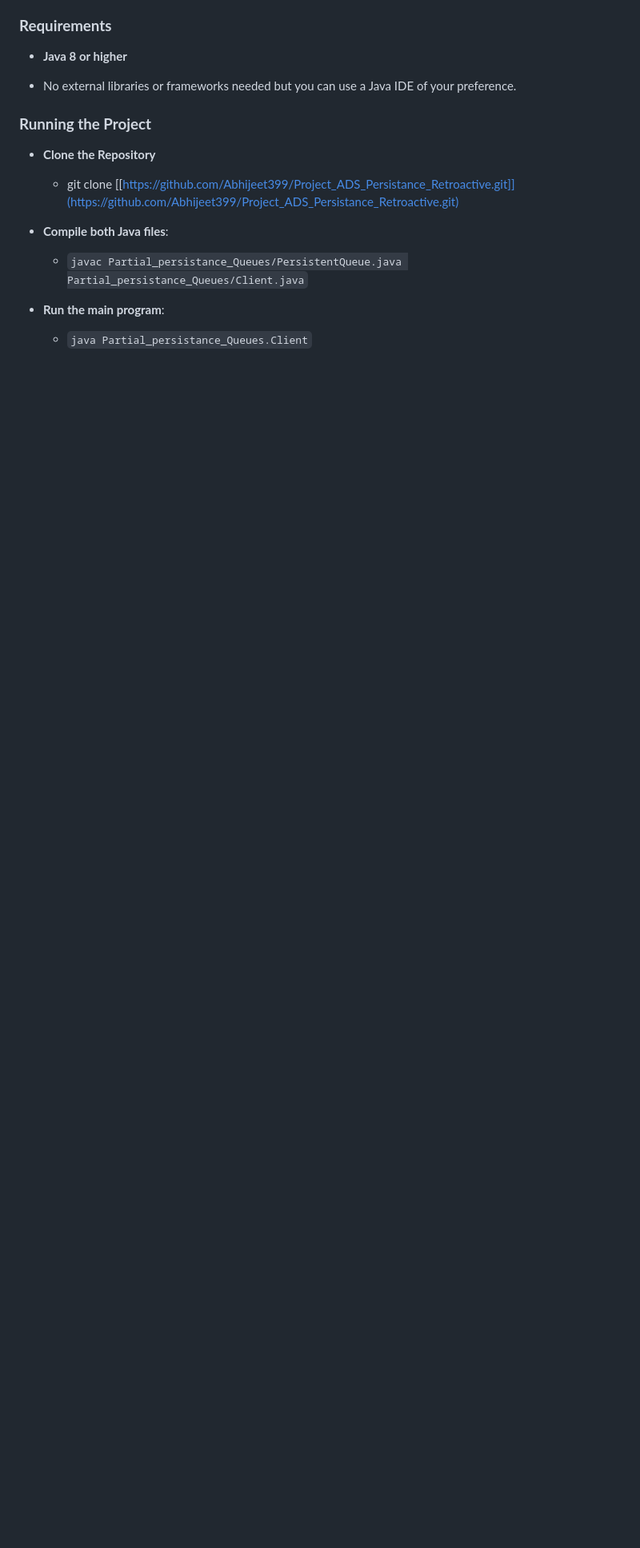
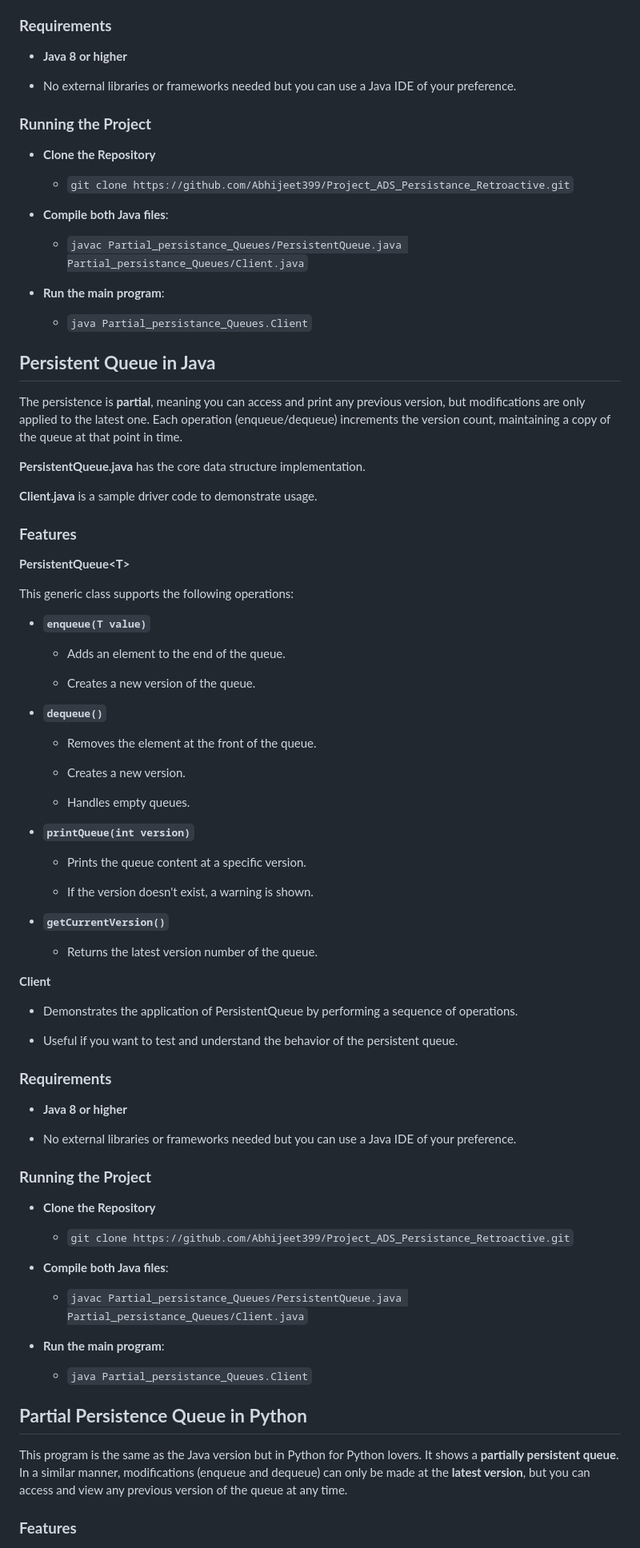
Before and after one commit to Abhijeet399/Project_ADS_Persistance_Retroactive, a Markdown page: README.md, the part around the change printed below. Shown: that part at 80% size. Rendered like a GitHub page; blank space fills up the shorter version.

Commit message:
Update README.md
Added the next parts of the doc

```diff
--- a/README.md
+++ b/README.md
@@ -91,7 +91,7 @@ This generic class supports the following operations:
 
 - **Clone the Repository**
 
-  - git clone [[https://github.com/Abhijeet399/Project_ADS_Persistance_Retroactive.git]](https://github.com/Abhijeet399/Project_ADS_Persistance_Retroactive.git)
+  - `git clone https://github.com/Abhijeet399/Project_ADS_Persistance_Retroactive.git`
 
 - **Compile both Java files**:
 
@@ -100,3 +100,73 @@ This generic class supports the following operations:
 - **Run the main program**:
 
   - `java Partial_persistance_Queues.Client`
+## **Persistent Queue in Java**
+
+The persistence is **partial**, meaning you can access and print any previous version, but modifications are only applied to the latest one. Each operation (enqueue/dequeue) increments the version count, maintaining a copy of the queue at that point in time.
+
+**PersistentQueue.java** has the core data structure implementation.
+
+**Client.java** is a sample driver code to demonstrate usage.
+
+### **Features**
+
+**PersistentQueue\<T\>**
+
+This generic class supports the following operations:
+
+- **`enqueue(T value)`**
+
+  - Adds an element to the end of the queue.
+
+  - Creates a new version of the queue.
+
+- **`dequeue()`**
+
+  - Removes the element at the front of the queue.
+
+  - Creates a new version.
+
+  - Handles empty queues.
+
+- **`printQueue(int version)`**
+
+  - Prints the queue content at a specific version.
+
+  - If the version doesn\'t exist, a warning is shown.
+
+- **`getCurrentVersion()`**
+
+  - Returns the latest version number of the queue.
+
+**Client**
+
+- Demonstrates the application of PersistentQueue by performing a sequence of operations.
+
+- Useful if you want to test and understand the behavior of the persistent queue.
+
+### **Requirements**
+
+- **Java 8 or higher**
+
+- No external libraries or frameworks needed but you can use a Java IDE of your preference.
+
+### **Running the Project**
+
+- **Clone the Repository**
+
+  - `git clone https://github.com/Abhijeet399/Project_ADS_Persistance_Retroactive.git`
+
+- **Compile both Java files**:
+
+  - `javac Partial_persistance_Queues/PersistentQueue.java Partial_persistance_Queues/Client.java`
+
+- **Run the main program**:
+
+  - `java Partial_persistance_Queues.Client`
+
+## **Partial Persistence Queue in Python**
+
+This program is the same as the Java version but in Python for Python lovers. It shows a **partially persistent queue**. In a similar manner, modifications (enqueue and dequeue) can only be made at the **latest version**, but you can access and view any previous version of the queue at any time.
+
+### **Features**
+
```
Also changed, not shown: other parts of README.md (+63 -0 lines).
